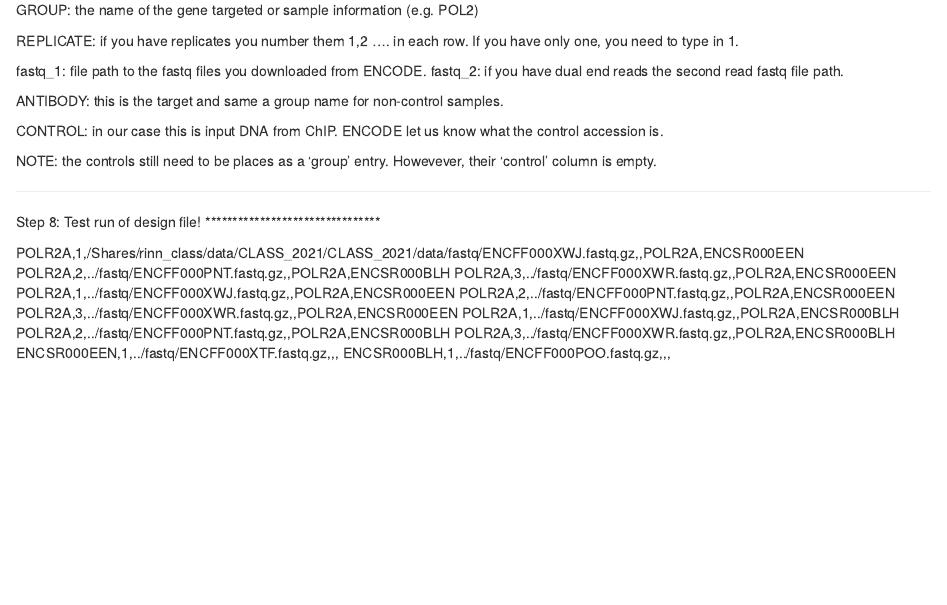
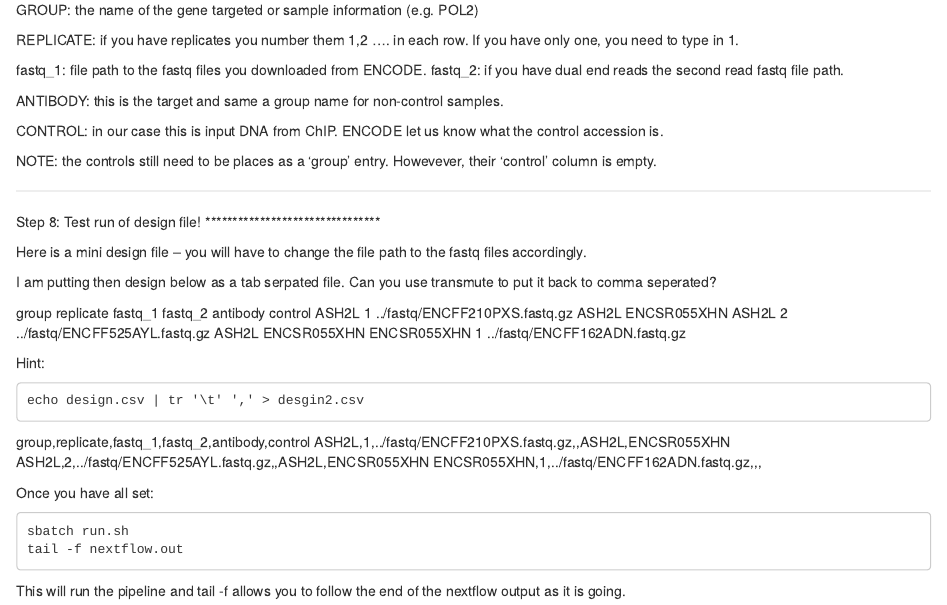
Before and after one commit to boulderrinnlab/CLASS_2021, an R Markdown document (0X_git_nextflow_flowing.Rmd): the page in a window 1100 px wide, from 7170 px down before the commit and from 7110 px down after it, so that both start at the same text. Rendered offline with R 4.5, knitr and Pandoc, with nearby package versions.

Commit message:
if this finally runs then I think this is close to done :)

````diff
--- a/0X_git_nextflow_flowing.Rmd
+++ b/0X_git_nextflow_flowing.Rmd
@@ -512,19 +506,38 @@ Step 8: Test run of design file!
 ********************************
 
 
+Here is a mini design file -- you will have to change the file path to the fastq
+files accordingly.
+
+I am putting then design below as a tab serpated file. Can you use transmute
+to put it back to comma seperated?
+
+group	replicate	fastq_1	fastq_2	antibody	control
+ASH2L	1	../fastq/ENCFF210PXS.fastq.gz		ASH2L	ENCSR055XHN
+ASH2L	2	../fastq/ENCFF525AYL.fastq.gz		ASH2L	ENCSR055XHN
+ENCSR055XHN	1	../fastq/ENCFF162ADN.fastq.gz
+
+
+Hint:
+
+```
+echo design.csv | tr '\t' ',' > desgin2.csv
+```
+
+
+group,replicate,fastq_1,fastq_2,antibody,control
+ASH2L,1,../fastq/ENCFF210PXS.fastq.gz,,ASH2L,ENCSR055XHN
+ASH2L,2,../fastq/ENCFF525AYL.fastq.gz,,ASH2L,ENCSR055XHN
+ENCSR055XHN,1,../fastq/ENCFF162ADN.fastq.gz,,,
 
 
 
+Once you have all set:
 
+```
+sbatch run.sh
+tail -f nextflow.out
+```
 
-POLR2A,1,/Shares/rinn_class/data/CLASS_2021/CLASS_2021/data/fastq/ENCFF000XWJ.fastq.gz,,POLR2A,ENCSR000EEN
-POLR2A,2,../fastq/ENCFF000PNT.fastq.gz,,POLR2A,ENCSR000BLH
-POLR2A,3,../fastq/ENCFF000XWR.fastq.gz,,POLR2A,ENCSR000EEN
-POLR2A,1,../fastq/ENCFF000XWJ.fastq.gz,,POLR2A,ENCSR000EEN
-POLR2A,2,../fastq/ENCFF000PNT.fastq.gz,,POLR2A,ENCSR000EEN
-POLR2A,3,../fastq/ENCFF000XWR.fastq.gz,,POLR2A,ENCSR000EEN
-POLR2A,1,../fastq/ENCFF000XWJ.fastq.gz,,POLR2A,ENCSR000BLH
-POLR2A,2,../fastq/ENCFF000PNT.fastq.gz,,POLR2A,ENCSR000BLH
-POLR2A,3,../fastq/ENCFF000XWR.fastq.gz,,POLR2A,ENCSR000BLH
-ENCSR000EEN,1,../fastq/ENCFF000XTF.fastq.gz,,,
-ENCSR000BLH,1,../fastq/ENCFF000POO.fastq.gz,,,
+This will run the pipeline and tail -f allows you to follow the end of the nextflow
+output as it is going.
````
Also changed, not shown: 0X_git_nextflow_flowing.Rmd (6 more changed lines).
